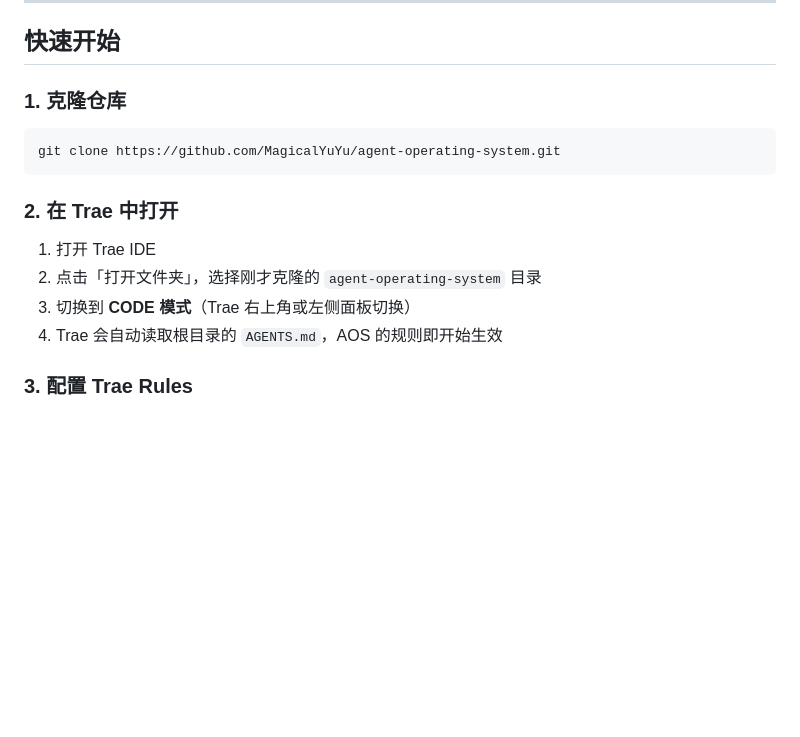
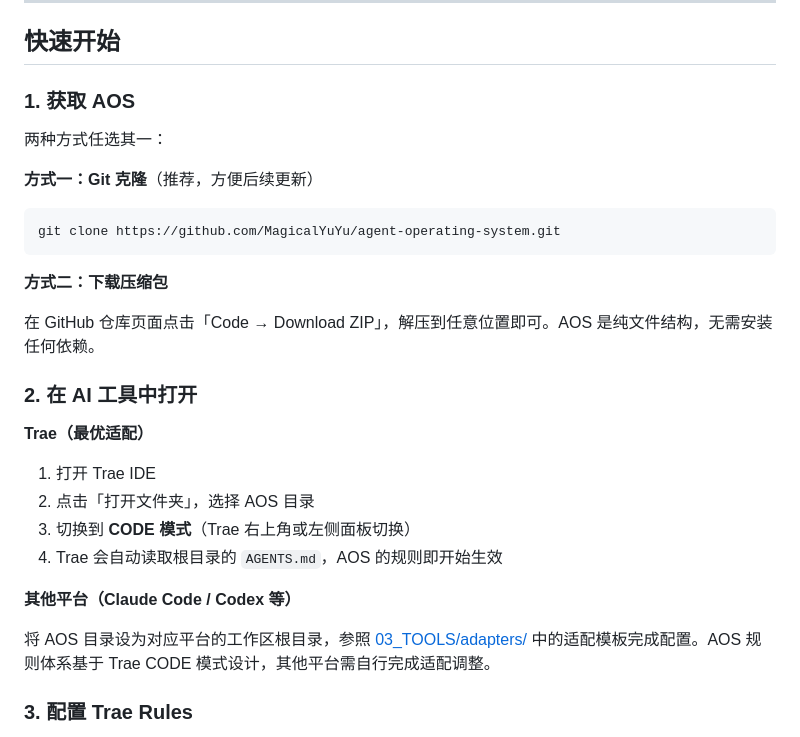
Before and after one commit to MagicalYuYu/agent-operating-system, a Markdown page: README.md, the part around the change. Drawn GitHub-style; blank space fills up the shorter version.

Commit message:
README: 补充ZIP下载方式、多平台适配说明、修复默认分支问题
- 获取方式新增下载压缩包选项（纯文件结构，无需Git）
- AI工具打开步骤区分 Trae（最优适配）和其他平台（需自行适配）
- Trae配置指南同步更新获取方式
- GitHub默认分支已从master切换为main

````diff
--- a/README.md
+++ b/README.md
@@ -24,18 +24,32 @@ AOS 面向有一定开发经验、但缺少标准化流程的开发者。如果
 
 ## 快速开始
 
-### 1. 克隆仓库
+### 1. 获取 AOS
+
+两种方式任选其一：
+
+**方式一：Git 克隆**（推荐，方便后续更新）
 
 ```bash
 git clone https://github.com/MagicalYuYu/agent-operating-system.git
 ```
 
-### 2. 在 Trae 中打开
+**方式二：下载压缩包**
+
+在 GitHub 仓库页面点击「Code → Download ZIP」，解压到任意位置即可。AOS 是纯文件结构，无需安装任何依赖。
+
+### 2. 在 AI 工具中打开
+
+**Trae（最优适配）**
 
 1. 打开 Trae IDE
-2. 点击「打开文件夹」，选择刚才克隆的 `agent-operating-system` 目录
+2. 点击「打开文件夹」，选择 AOS 目录
 3. 切换到 **CODE 模式**（Trae 右上角或左侧面板切换）
 4. Trae 会自动读取根目录的 `AGENTS.md`，AOS 的规则即开始生效
+
+**其他平台（Claude Code / Codex 等）**
+
+将 AOS 目录设为对应平台的工作区根目录，参照 [03_TOOLS/adapters/](03_TOOLS/adapters/) 中的适配模板完成配置。AOS 规则体系基于 Trae CODE 模式设计，其他平台需自行完成适配调整。
 
 ### 3. 配置 Trae Rules
 
````
Also changed, not shown: docs/trae-setup-guide.md (+11 -3 lines).
